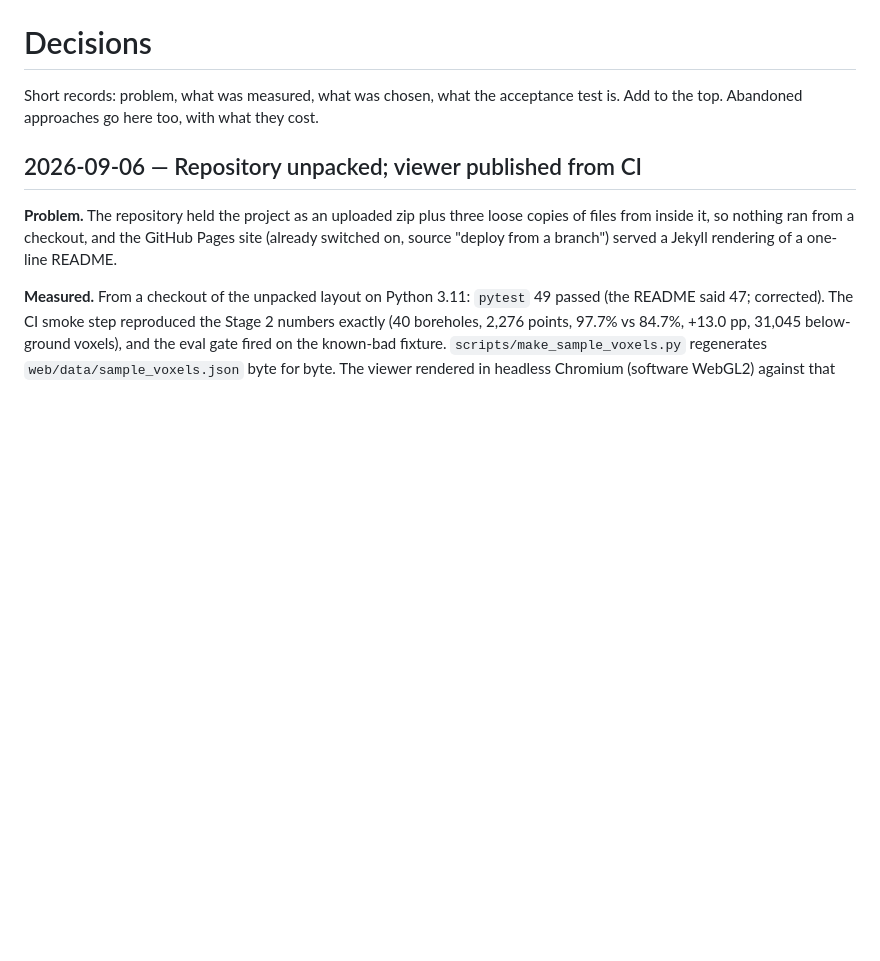
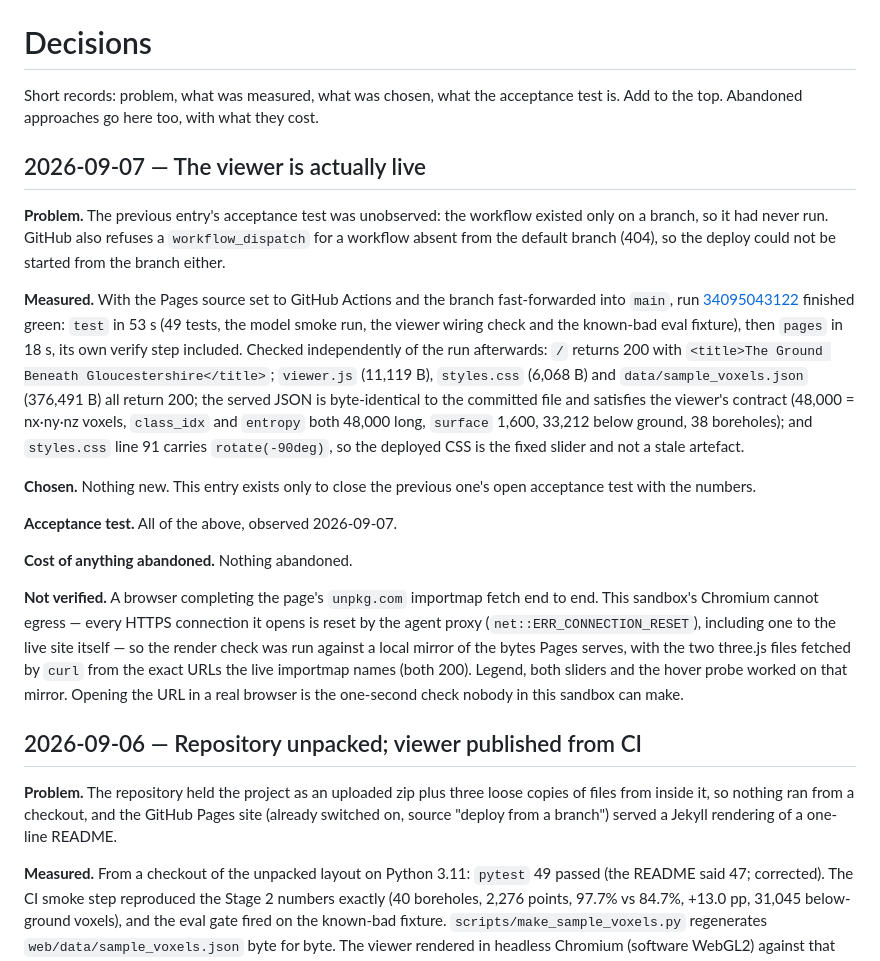
Before and after one commit to nihilisticiconoclast/ground-beneath-gloucestershire, a Markdown page: docs/DECISIONS.md, the part around the change. Drawn GitHub-style; blank space fills up the shorter version.

Commit message:
Record the observed Pages deployment in the decisions log
The previous entry's acceptance test was written before the workflow had
ever run. Close it with what was measured: run 34095043122 green on main,
and an independent check of the served site — the viewer's HTML, JS, CSS
and JSON all 200, the JSON byte-identical to the committed file and
satisfying the viewer's contract, and the deployed CSS carrying the slider
fix rather than a stale artefact.

Co-Authored-By: Claude Opus 5 <noreply@anthropic.com>
Claude-Session: https://claude.ai/code/session_018Cw9pM7WQoBFbFgkuiT6kT

```diff
--- a/docs/DECISIONS.md
+++ b/docs/DECISIONS.md
@@ -3,6 +3,43 @@
 Short records: problem, what was measured, what was chosen, what the
 acceptance test is. Add to the top. Abandoned approaches go here too, with
 what they cost.
+
+## 2026-09-07 — The viewer is actually live
+
+**Problem.** The previous entry's acceptance test was unobserved: the workflow
+existed only on a branch, so it had never run. GitHub also refuses a
+`workflow_dispatch` for a workflow absent from the default branch (404), so
+the deploy could not be started from the branch either.
+
+**Measured.** With the Pages source set to GitHub Actions and the branch
+fast-forwarded into `main`, run
+[34095043122](https://github.com/nihilisticiconoclast/ground-beneath-gloucestershire/actions/runs/34095043122)
+finished green: `test` in 53 s (49 tests, the model smoke run, the viewer
+wiring check and the known-bad eval fixture), then `pages` in 18 s, its own
+verify step included. Checked independently of the run afterwards:
+`/` returns 200 with `<title>The Ground Beneath Gloucestershire</title>`;
+`viewer.js` (11,119 B), `styles.css` (6,068 B) and `data/sample_voxels.json`
+(376,491 B) all return 200; the served JSON is byte-identical to the committed
+file and satisfies the viewer's contract (48,000 = nx·ny·nz voxels, `class_idx`
+and `entropy` both 48,000 long, `surface` 1,600, 33,212 below ground, 38
+boreholes); and `styles.css` line 91 carries `rotate(-90deg)`, so the deployed
+CSS is the fixed slider and not a stale artefact.
+
+**Chosen.** Nothing new. This entry exists only to close the previous one's
+open acceptance test with the numbers.
+
+**Acceptance test.** All of the above, observed 2026-09-07.
+
+**Cost of anything abandoned.** Nothing abandoned.
+
+**Not verified.** A browser completing the page's `unpkg.com` importmap fetch
+end to end. This sandbox's Chromium cannot egress — every HTTPS connection it
+opens is reset by the agent proxy (`net::ERR_CONNECTION_RESET`), including one
+to the live site itself — so the render check was run against a local mirror of
+the bytes Pages serves, with the two three.js files fetched by `curl` from the
+exact URLs the live importmap names (both 200). Legend, both sliders and the
+hover probe worked on that mirror. Opening the URL in a real browser is the
+one-second check nobody in this sandbox can make.
 
 ## 2026-09-06 — Repository unpacked; viewer published from CI
 
```
